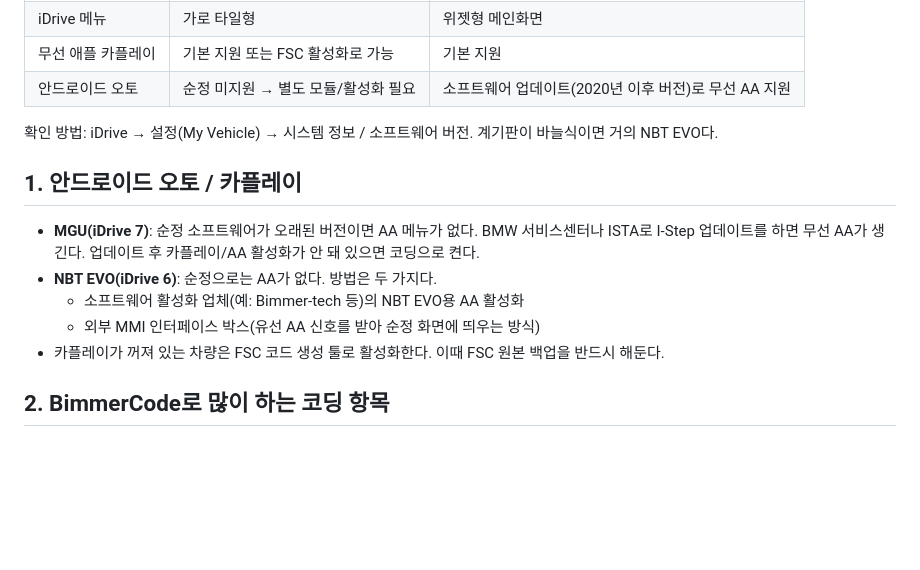
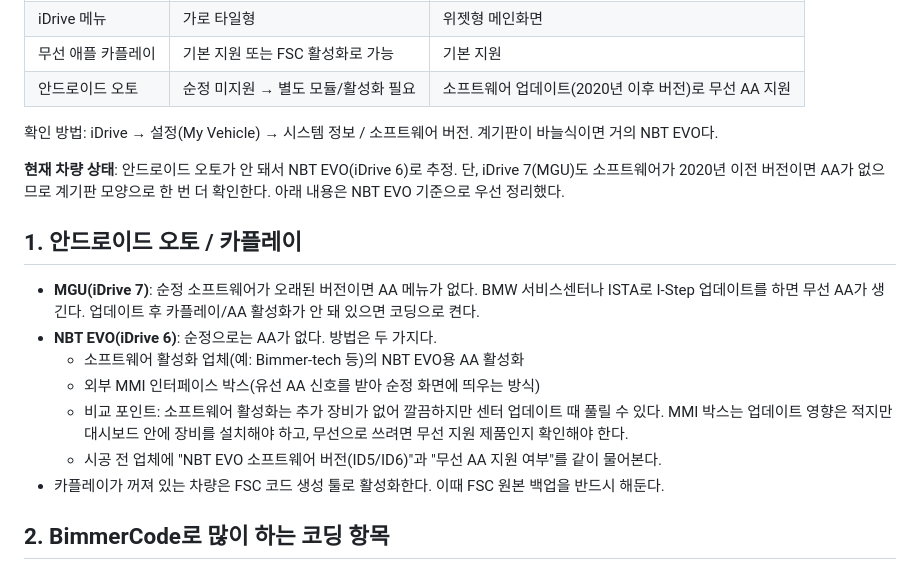
Before and after one commit to jm25120575-cyber/tqqq-view, a Markdown page: bmw-530i-g30/README.md, the part around the change. GitHub-like rendering; blank space fills up the shorter version.

Commit message:
Narrow BMW guide to iDrive 6 (NBT EVO)
Co-Authored-By: Claude Opus 5.5 <noreply@anthropic.com>
Claude-Session: https://claude.ai/code/session_014ZhJCfWoNxEezZfKCXzCbP

```diff
--- a/bmw-530i-g30/README.md
+++ b/bmw-530i-g30/README.md
@@ -15,12 +15,16 @@
 
 확인 방법: iDrive → 설정(My Vehicle) → 시스템 정보 / 소프트웨어 버전. 계기판이 바늘식이면 거의 NBT EVO다.
 
+**현재 차량 상태**: 안드로이드 오토가 안 돼서 NBT EVO(iDrive 6)로 추정. 단, iDrive 7(MGU)도 소프트웨어가 2020년 이전 버전이면 AA가 없으므로 계기판 모양으로 한 번 더 확인한다. 아래 내용은 NBT EVO 기준으로 우선 정리했다.
+
 ## 1. 안드로이드 오토 / 카플레이
 
 - **MGU(iDrive 7)**: 순정 소프트웨어가 오래된 버전이면 AA 메뉴가 없다. BMW 서비스센터나 ISTA로 I-Step 업데이트를 하면 무선 AA가 생긴다. 업데이트 후 카플레이/AA 활성화가 안 돼 있으면 코딩으로 켠다.
 - **NBT EVO(iDrive 6)**: 순정으로는 AA가 없다. 방법은 두 가지다.
   - 소프트웨어 활성화 업체(예: Bimmer-tech 등)의 NBT EVO용 AA 활성화
   - 외부 MMI 인터페이스 박스(유선 AA 신호를 받아 순정 화면에 띄우는 방식)
+  - 비교 포인트: 소프트웨어 활성화는 추가 장비가 없어 깔끔하지만 센터 업데이트 때 풀릴 수 있다. MMI 박스는 업데이트 영향은 적지만 대시보드 안에 장비를 설치해야 하고, 무선으로 쓰려면 무선 지원 제품인지 확인해야 한다.
+  - 시공 전 업체에 "NBT EVO 소프트웨어 버전(ID5/ID6)"과 "무선 AA 지원 여부"를 같이 물어본다.
 - 카플레이가 꺼져 있는 차량은 FSC 코드 생성 툴로 활성화한다. 이때 FSC 원본 백업을 반드시 해둔다.
 
 ## 2. BimmerCode로 많이 하는 코딩 항목
```
